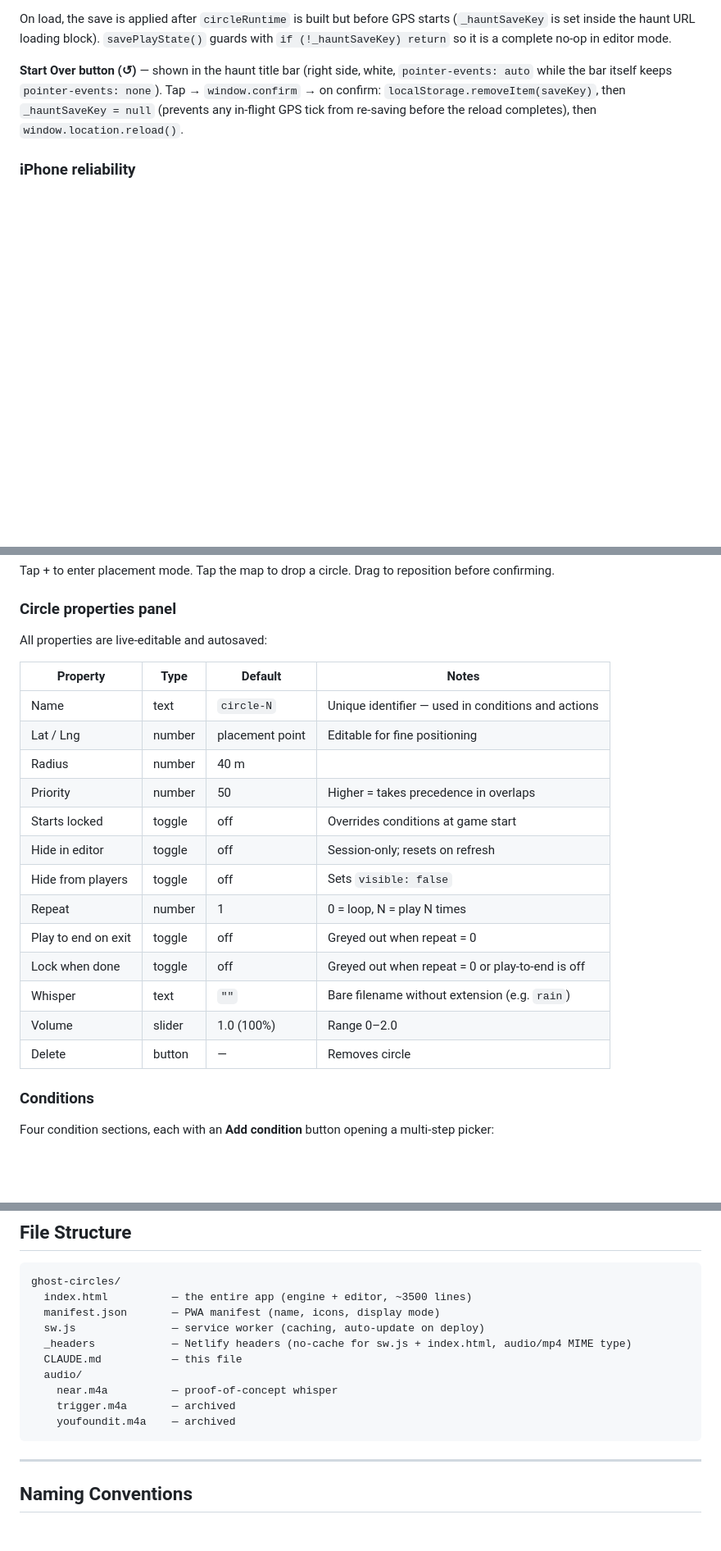
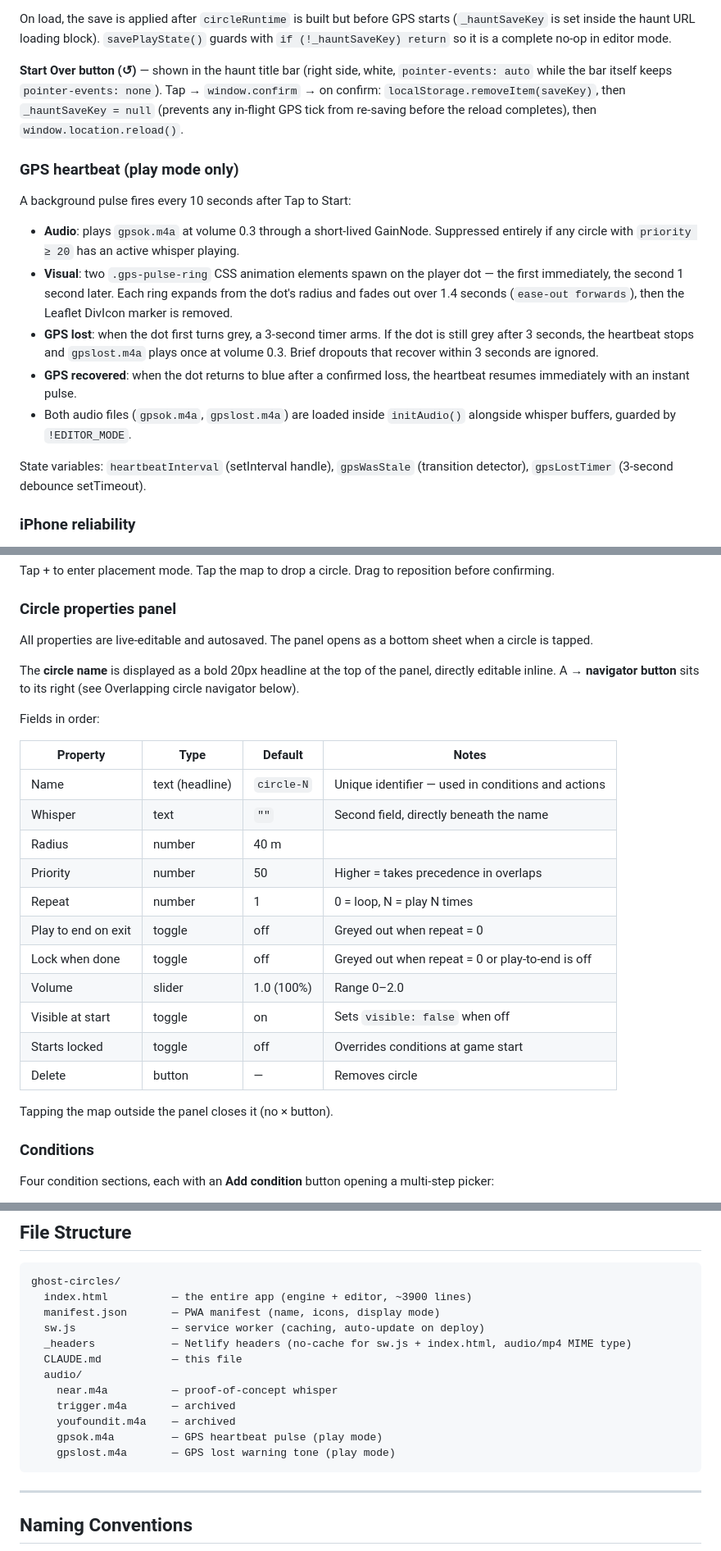
Before and after one commit to Spilfinger/ghost-circles, a Markdown page: ghost-circles/CLAUDE.md, 3 parts joined by grey strips. Shown at 82% size. Drawn GitHub-style; blank space fills up the shorter version.

````diff
--- a/ghost-circles/CLAUDE.md
+++ b/ghost-circles/CLAUDE.md
@@ -139,6 +145,17 @@ Play state is automatically saved to `localStorage` after every `checkProximity`
 On load, the save is applied after `circleRuntime` is built but before GPS starts (`_hauntSaveKey` is set inside the haunt URL loading block). `savePlayState()` guards with `if (!_hauntSaveKey) return` so it is a complete no-op in editor mode.
 
 **Start Over button (↺)** — shown in the haunt title bar (right side, white, `pointer-events: auto` while the bar itself keeps `pointer-events: none`). Tap → `window.confirm` → on confirm: `localStorage.removeItem(saveKey)`, then `_hauntSaveKey = null` (prevents any in-flight GPS tick from re-saving before the reload completes), then `window.location.reload()`.
+
+### GPS heartbeat (play mode only)
+A background pulse fires every 10 seconds after Tap to Start:
+
+- **Audio**: plays `gpsok.m4a` at volume 0.3 through a short-lived GainNode. Suppressed entirely if any circle with `priority ≥ 20` has an active whisper playing.
+- **Visual**: two `.gps-pulse-ring` CSS animation elements spawn on the player dot — the first immediately, the second 1 second later. Each ring expands from the dot's radius and fades out over 1.4 seconds (`ease-out forwards`), then the Leaflet DivIcon marker is removed.
+- **GPS lost**: when the dot first turns grey, a 3-second timer arms. If the dot is still grey after 3 seconds, the heartbeat stops and `gpslost.m4a` plays once at volume 0.3. Brief dropouts that recover within 3 seconds are ignored.
+- **GPS recovered**: when the dot returns to blue after a confirmed loss, the heartbeat resumes immediately with an instant pulse.
+- Both audio files (`gpsok.m4a`, `gpslost.m4a`) are loaded inside `initAudio()` alongside whisper buffers, guarded by `!EDITOR_MODE`.
+
+State variables: `heartbeatInterval` (setInterval handle), `gpsWasStale` (transition detector), `gpsLostTimer` (3-second debounce setTimeout).
 
 ### iPhone reliability
 - **Screen Wake Lock**: requested after Tap to Start, reacquired automatically on return from background
@@ -181,23 +198,27 @@ The editor is a full in-browser authoring tool. Activated by `?editor=true` in t
 Tap + to enter placement mode. Tap the map to drop a circle. Drag to reposition before confirming.
 
 ### Circle properties panel
-All properties are live-editable and autosaved:
+All properties are live-editable and autosaved. The panel opens as a bottom sheet when a circle is tapped.
+
+The **circle name** is displayed as a bold 20px headline at the top of the panel, directly editable inline. A **→ navigator button** sits to its right (see Overlapping circle navigator below).
+
+Fields in order:
 
 | Property | Type | Default | Notes |
 |---|---|---|---|
-| Name | text | `circle-N` | Unique identifier — used in conditions and actions |
-| Lat / Lng | number | placement point | Editable for fine positioning |
+| Name | text (headline) | `circle-N` | Unique identifier — used in conditions and actions |
+| Whisper | text | `""` | Second field, directly beneath the name |
 | Radius | number | 40 m | |
 | Priority | number | 50 | Higher = takes precedence in overlaps |
-| Starts locked | toggle | off | Overrides conditions at game start |
-| Hide in editor | toggle | off | Session-only; resets on refresh |
-| Hide from players | toggle | off | Sets `visible: false` |
 | Repeat | number | 1 | 0 = loop, N = play N times |
 | Play to end on exit | toggle | off | Greyed out when repeat = 0 |
 | Lock when done | toggle | off | Greyed out when repeat = 0 or play-to-end is off |
-| Whisper | text | `""` | Bare filename without extension (e.g. `rain`) |
 | Volume | slider | 1.0 (100%) | Range 0–2.0 |
+| Visible at start | toggle | on | Sets `visible: false` when off |
+| Starts locked | toggle | off | Overrides conditions at game start |
 | Delete | button | — | Removes circle |
+
+Tapping the map outside the panel closes it (no × button).
 
 ### Conditions
 Four condition sections, each with an **Add condition** button opening a multi-step picker:
@@ -321,7 +347,7 @@ When a `?haunt=` URL parameter is present:
 
 ```
 ghost-circles/
-  index.html          — the entire app (engine + editor, ~3500 lines)
+  index.html          — the entire app (engine + editor, ~3900 lines)
   manifest.json       — PWA manifest (name, icons, display mode)
   sw.js               — service worker (caching, auto-update on deploy)
   _headers            — Netlify headers (no-cache for sw.js + index.html, audio/mp4 MIME type)
@@ -330,6 +356,8 @@ ghost-circles/
     near.m4a          — proof-of-concept whisper
     trigger.m4a       — archived
     youfoundit.m4a    — archived
+    gpsok.m4a         — GPS heartbeat pulse (play mode)
+    gpslost.m4a       — GPS lost warning tone (play mode)
 ```
 
 ---
````
Also changed, not shown: other parts of ghost-circles/CLAUDE.md (+36 -8 lines).
